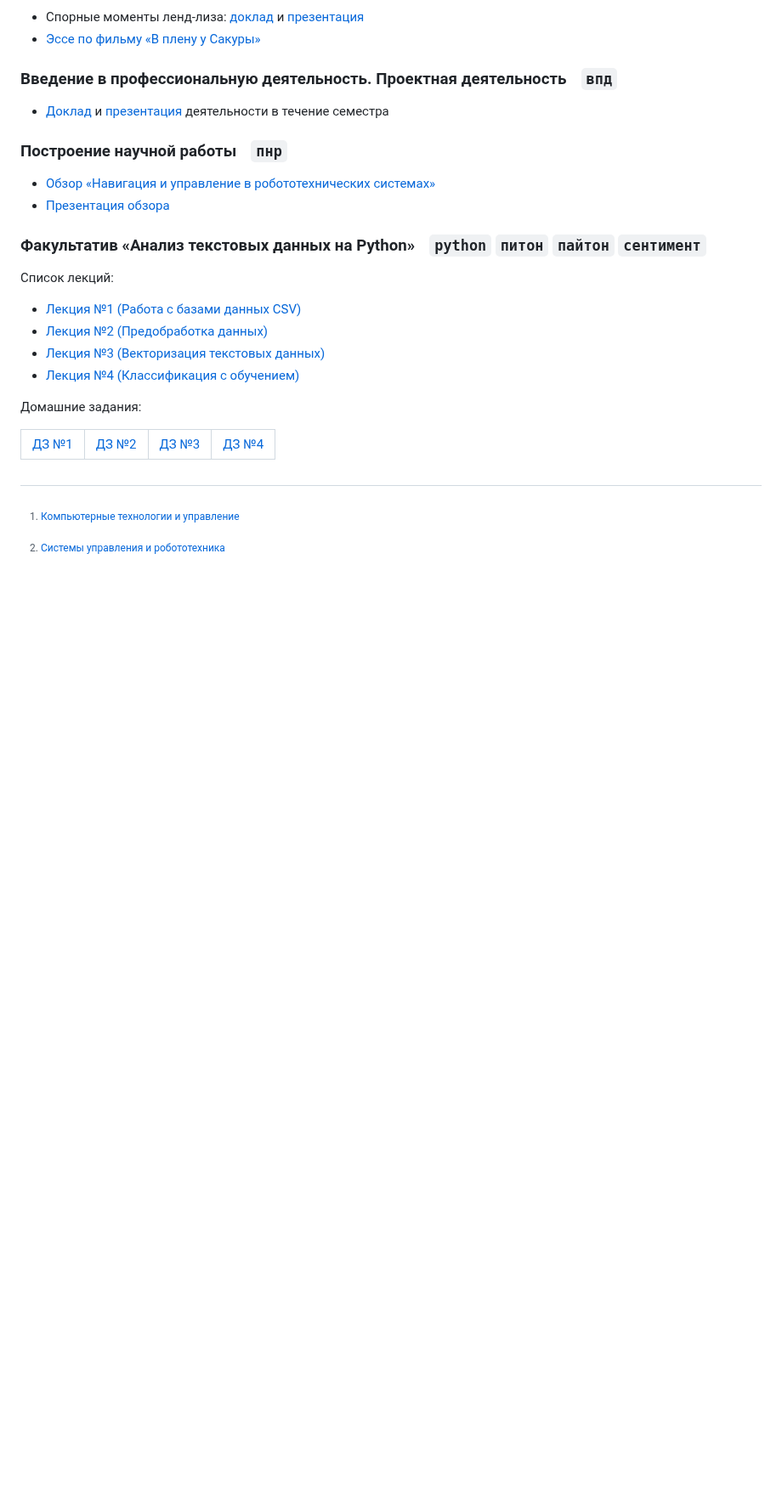
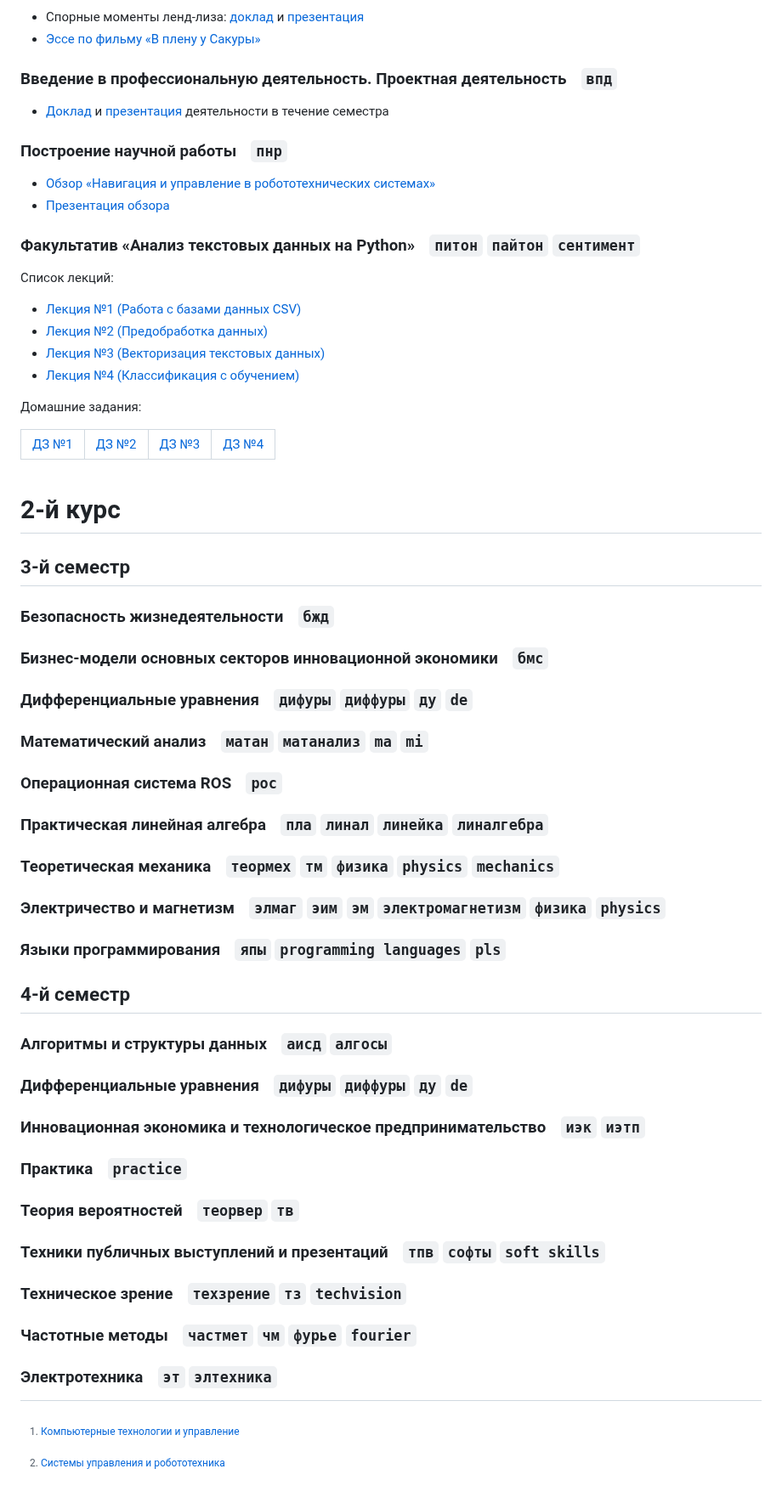
Before and after one commit to snowlue/ITMO_works, a Markdown page: README.md, the part around one of its changes. Shown at 85% size. GitHub-like rendering; blank space fills up the shorter version.

```diff
--- a/README.md
+++ b/README.md
@@ -250,7 +272,7 @@
 - [Обзор «Навигация и управление в робототехнических системах»](https://github.com/PaveTranquil/ITMO_works/raw/main/2%20семестр/ПНР/pnr.pdf)
 - [Презентация обзора](https://disk.yandex.ru/i/EYwevy2EHHOt1A)
 
-### Факультатив «Анализ текстовых данных на Python»ㅤ`python` `питон` `пайтон` `сентимент`
+### Факультатив «Анализ текстовых данных на Python»ㅤ`питон` `пайтон` `сентимент`
 Список лекций:
 - [Лекция №1 (Работа с базами данных CSV)](https://github.com/PaveTranquil/ITMO_works/blob/main/2%20семестр/Факультатив%20Python/Лекции/Л1_Работа_с_базами_данных.ipynb)
 - [Лекция №2 (Предобработка данных)](https://github.com/PaveTranquil/ITMO_works/blob/main/2%20семестр/Факультатив%20Python/Лекции/Л2_Предобработка.ipynb)
@@ -271,5 +293,30 @@
 <table>
 </table>
 
+
+# 2-й курс
+
+## 3-й семестр
+### Безопасность жизнедеятельностиㅤ`бжд`
+### Бизнес-модели основных секторов инновационной экономикиㅤ`бмс`
+### Дифференциальные уравненияㅤ`дифуры` `диффуры` `ду` `de`
+### Математический анализㅤ`матан` `матанализ` `ma` `mi`
+### Операционная система ROSㅤ`рос`
+### Практическая линейная алгебраㅤ`пла` `линал` `линейка` `линалгебра`
+### Теоретическая механикаㅤ`теормех` `тм` `физика` `physics` `mechanics`
+### Электричество и магнетизмㅤ`элмаг` `эим` `эм` `электромагнетизм` `физика` `physics`
+### Языки программированияㅤ`япы` `programming languages` `pls`
+
+## 4-й семестр
+### Алгоритмы и структуры данныхㅤ`аисд` `алгосы`
+### Дифференциальные уравненияㅤ`дифуры` `диффуры` `ду` `de`
+### Инновационная экономика и технологическое предпринимательствоㅤ`иэк` `иэтп`
+### Практикаㅤ`practice`
+### Теория вероятностейㅤ`теорвер` `тв`
+### Техники публичных выступлений и презентацийㅤ`тпв` `софты` `soft skills`
+### Техническое зрениеㅤ`техзрение` `тз` `techvision`
+### Частотные методыㅤ`частмет` `чм` `фурье` `fourier`
+### Электротехникаㅤ`эт` `элтехника`
+
 [^ctam]: [Компьютерные технологии и управление](https://itmo.ru/ru/viewfaculty/1/megafakultet_kompyuternyh_tehnologiy_i_upravleniya.htm)
 [^csar]: [Системы управления и робототехника](https://abit.itmo.ru/program/bachelor/robotics_ai)
```
Also changed, not shown: other parts of README.md (+30 -8 lines).
